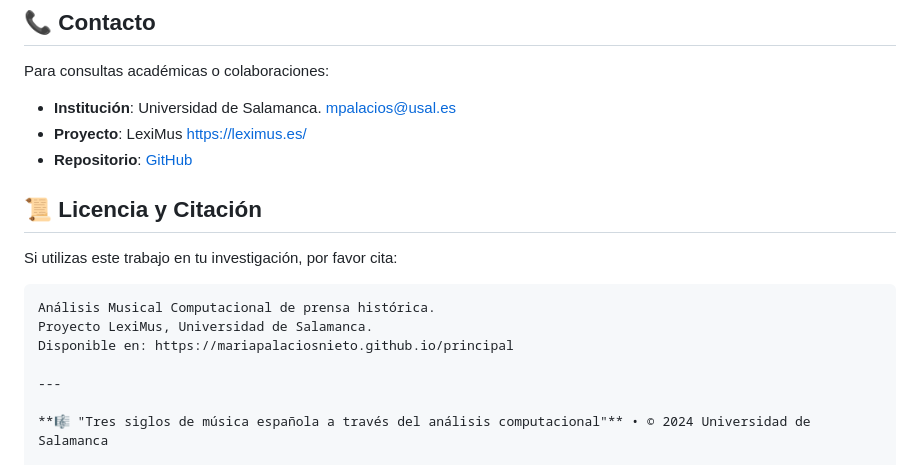
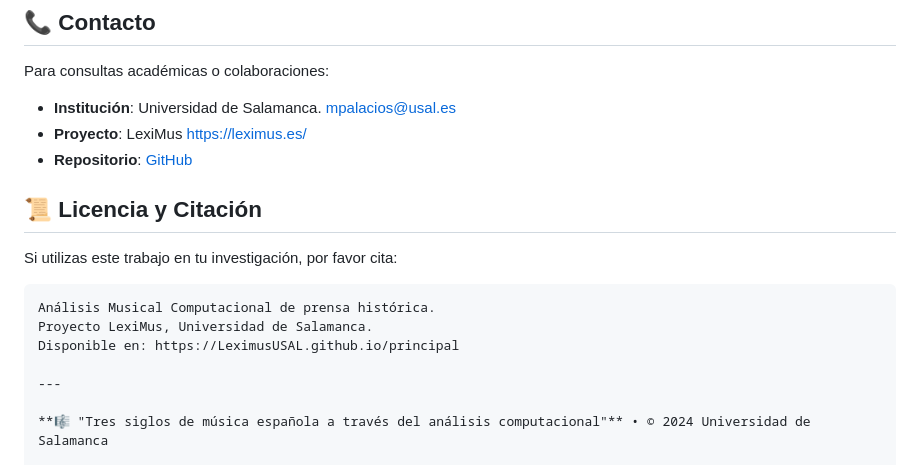
Before and after one commit to LeximusUSAL/principal, a Markdown page: README.md, the part around the change printed below. Rendered like a GitHub page.

````diff
--- a/README.md
+++ b/README.md
@@ -201,7 +201,7 @@ Si utilizas este trabajo en tu investigación, por favor cita:
 ```
 Análisis Musical Computacional de prensa histórica.
 Proyecto LexiMus, Universidad de Salamanca.
-Disponible en: https://mariapalaciosnieto.github.io/principal
+Disponible en: https://LeximusUSAL.github.io/principal
 
 ---
 
````
Also changed, not shown: other parts of README.md (+2 -2 lines).
